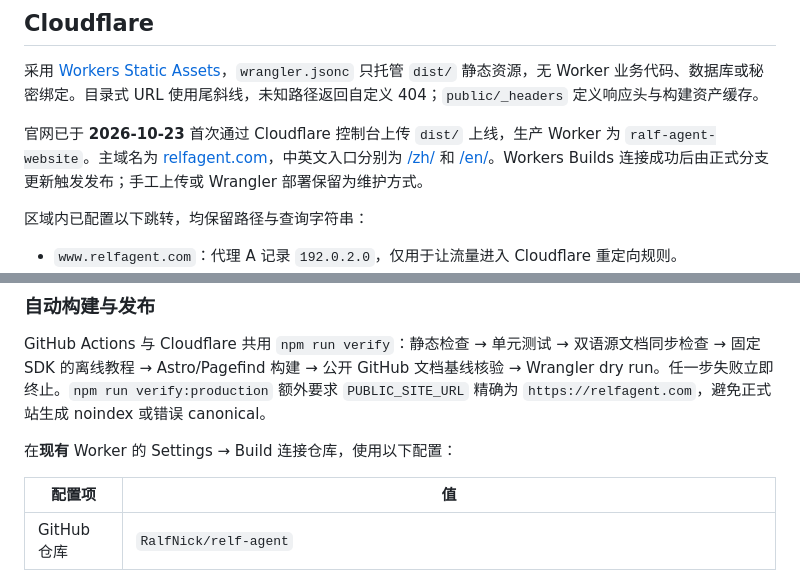
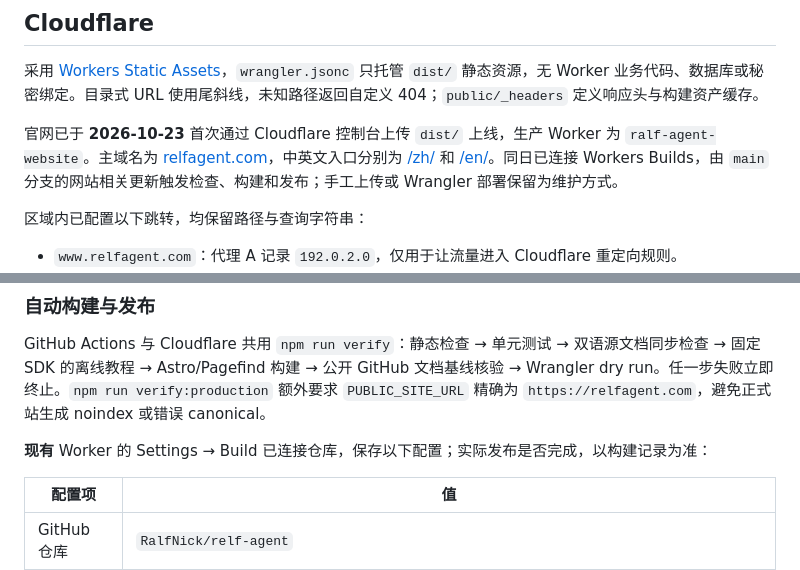
Before and after one commit to RalfNick/ralf-agent, a Markdown page: website/README.md, 2 parts joined by grey strips. Drawn GitHub-style.

Commit message:
docs(website): record connected Workers Builds settings
Change-Id: Ie508e4792f3cb2de09bc5608370ae2fc54e2fa8f

```diff
--- a/website/README.md
+++ b/website/README.md
@@ -55,7 +55,7 @@ PUBLIC_SITE_URL=https://relfagent.com npm run build
 
 采用 [Workers Static Assets](https://developers.cloudflare.com/workers/static-assets/)，`wrangler.jsonc` 只托管 `dist/` 静态资源，无 Worker 业务代码、数据库或秘密绑定。目录式 URL 使用尾斜线，未知路径返回自定义 404；`public/_headers` 定义响应头与构建资产缓存。
 
-官网已于 **2026-10-23** 首次通过 Cloudflare 控制台上传 `dist/` 上线，生产 Worker 为 `ralf-agent-website`。主域名为 [relfagent.com](https://relfagent.com/)，中英文入口分别为 [/zh/](https://relfagent.com/zh/) 和 [/en/](https://relfagent.com/en/)。Workers Builds 连接成功后由正式分支更新触发发布；手工上传或 Wrangler 部署保留为维护方式。
+官网已于 **2026-10-23** 首次通过 Cloudflare 控制台上传 `dist/` 上线，生产 Worker 为 `ralf-agent-website`。主域名为 [relfagent.com](https://relfagent.com/)，中英文入口分别为 [/zh/](https://relfagent.com/zh/) 和 [/en/](https://relfagent.com/en/)。同日已连接 Workers Builds，由 `main` 分支的网站相关更新触发检查、构建和发布；手工上传或 Wrangler 部署保留为维护方式。
 
 区域内已配置以下跳转，均保留路径与查询字符串：
 
@@ -88,7 +88,7 @@ npm run cf:dev
 
 GitHub Actions 与 Cloudflare 共用 `npm run verify`：静态检查 → 单元测试 → 双语源文档同步检查 → 固定 SDK 的离线教程 → Astro/Pagefind 构建 → 公开 GitHub 文档基线核验 → Wrangler dry run。任一步失败立即终止。`npm run verify:production` 额外要求 `PUBLIC_SITE_URL` 精确为 `https://relfagent.com`，避免正式站生成 noindex 或错误 canonical。
 
-在**现有** Worker 的 Settings → Build 连接仓库，使用以下配置：
+**现有** Worker 的 Settings → Build 已连接仓库，保存以下配置；实际发布是否完成，以构建记录为准：
 
 | 配置项 | 值 |
 | --- | --- |
```
